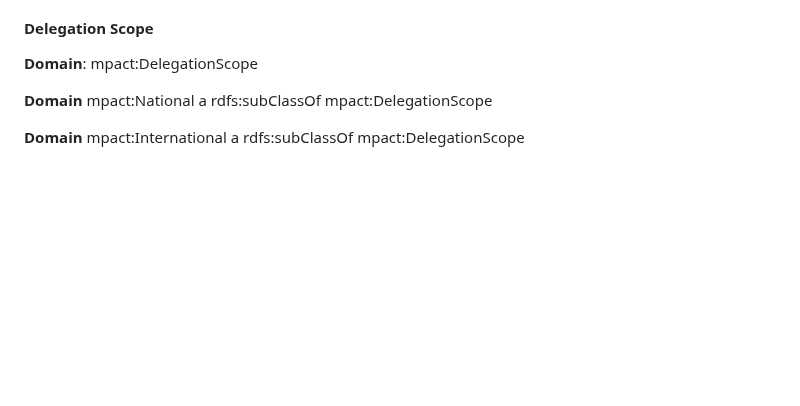
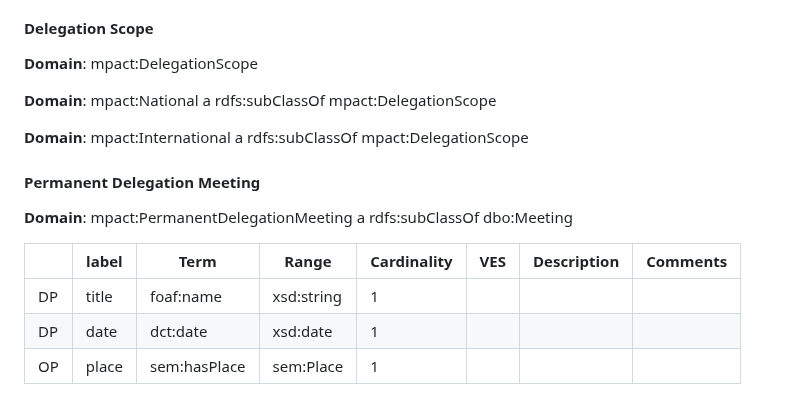
Before and after one commit to politrackpt/ontologies, a Markdown page: OpenDataGOV-AP/readme.md, the part around the change. Rendered like a GitHub page; blank space fills up the shorter version.

Commit message:
Update readme with Permanent Delegation Meeting details
Added details about Permanent Delegation Meeting and its attributes.

```diff
--- a/OpenDataGOV-AP/readme.md
+++ b/OpenDataGOV-AP/readme.md
@@ -589,6 +589,15 @@ This file presents the OpenDataGOV - AP, a Linked Data Application Profile [1] -
 #### Delegation Scope
 **Domain**: mpact:DelegationScope
 
-**Domain**	mpact:National	a rdfs:subClassOf mpact:DelegationScope
+**Domain**:	mpact:National	a rdfs:subClassOf mpact:DelegationScope
 
-**Domain**	mpact:International	a rdfs:subClassOf mpact:DelegationScope
+**Domain**:	mpact:International	a rdfs:subClassOf mpact:DelegationScope
+
+#### Permanent Delegation Meeting
+**Domain**: mpact:PermanentDelegationMeeting  a rdfs:subClassOf dbo:Meeting
+
+|        | label                            | Term                          | Range      | Cardinality | VES | Description | Comments |
+|--------|----------------------------------|-------------------------------|------------|-------------|-----|-------------|----------|
+| DP     | title                            | foaf:name                     | xsd:string | 1           |     |             |          |
+| DP     | date                             | dct:date                      | xsd:date   | 1           |     |             |          |
+| OP     | place                            | sem:hasPlace                  | sem:Place  | 1           |     |             |          |
```
